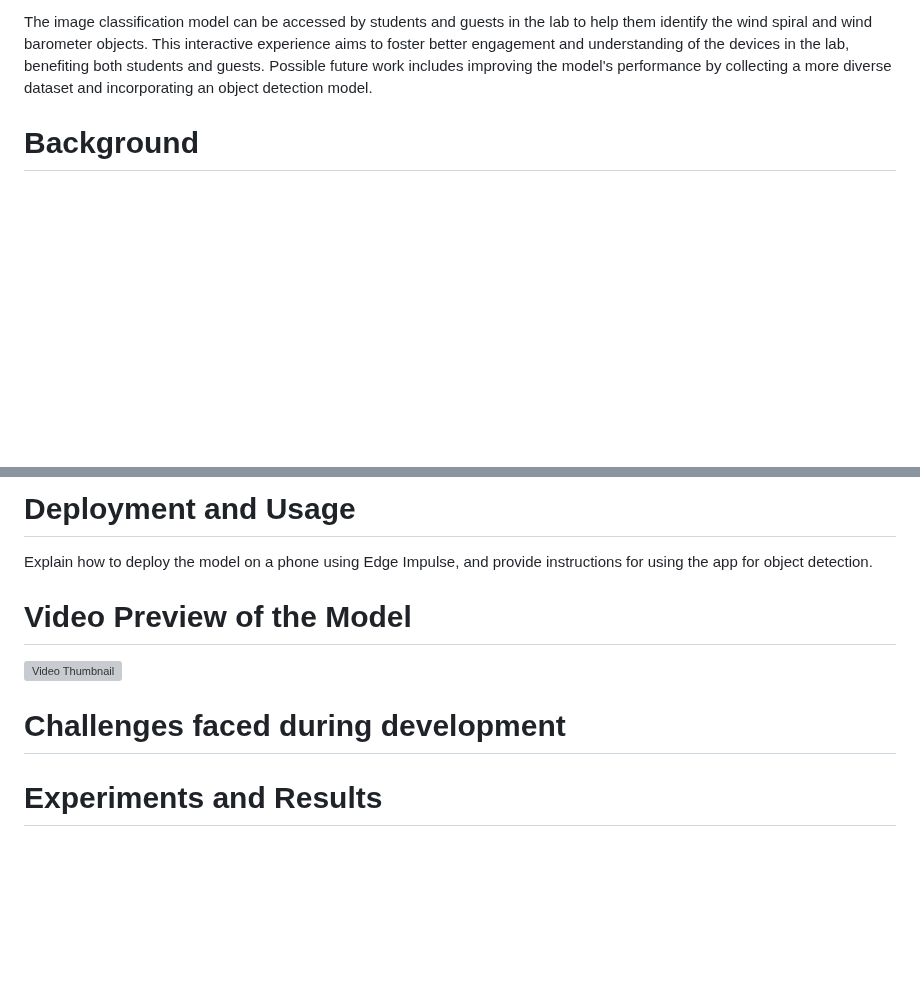
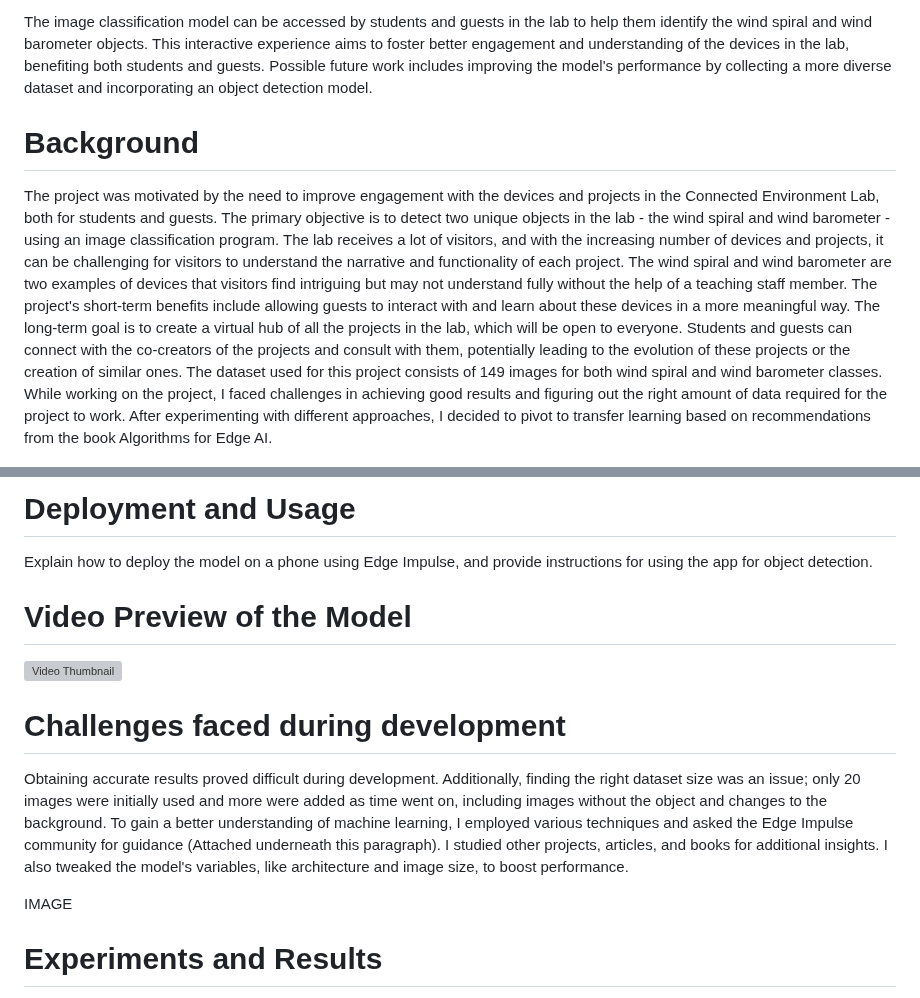
Before and after one commit to Gil-ADDA/CE-LAB, a Markdown page: README.md, 2 parts joined by grey strips. GitHub-like rendering; blank space fills up the shorter version; grey boxes are pictures that could not be loaded.

```diff
--- a/README.md
+++ b/README.md
@@ -18,6 +18,7 @@ The image classification model can be accessed by students and guests in the lab
 
 
 # Background
+The project was motivated by the need to improve engagement with the devices and projects in the Connected Environment Lab, both for students and guests. The primary objective is to detect two unique objects in the lab - the wind spiral and wind barometer - using an image classification program. The lab receives a lot of visitors, and with the increasing number of devices and projects, it can be challenging for visitors to understand the narrative and functionality of each project. The wind spiral and wind barometer are two examples of devices that visitors find intriguing but may not understand fully without the help of a teaching staff member. The project's short-term benefits include allowing guests to interact with and learn about these devices in a more meaningful way. The long-term goal is to create a virtual hub of all the projects in the lab, which will be open to everyone. Students and guests can connect with the co-creators of the projects and consult with them, potentially leading to the evolution of these projects or the creation of similar ones. The dataset used for this project consists of 149 images for both wind spiral and wind barometer classes. While working on the project, I faced challenges in achieving good results and figuring out the right amount of data required for the project to work. After experimenting with different approaches, I decided to pivot to transfer learning based on recommendations from the book Algorithms for Edge AI.
 
 ![Object detection bounding box attempts](https://github.com/Gil-ADDA/CE-LAB/blob/d6dc0140d765485b9b29957252cfe8582ada2612/image/Object%20detection%20bounding%20box%20attempts.png)
 
@@ -76,10 +77,18 @@ Discuss why you chose image classification over object detection, and describe t
 # Deployment and Usage
 
 Explain how to deploy the model on a phone using Edge Impulse, and provide instructions for using the app for object detection.
+
+
+
+
+
 # Video Preview of the Model
 [![Video Thumbnail](https://img.youtube.com/vi/nQ7Ruwu12t8/0.jpg)](https://www.youtube.com/watch?v=nQ7Ruwu12t8)
 
 # Challenges faced during development
+Obtaining accurate results proved difficult during development. Additionally, finding the right dataset size was an issue; only 20 images were initially used and more were added as time went on, including images without the object and changes to the background. To gain a better understanding of machine learning, I employed various techniques and asked the Edge Impulse community for guidance (Attached underneath this paragraph). I studied other projects, articles, and books for additional insights. I also tweaked the model's variables, like architecture and image size, to boost performance.
+
+IMAGE
 # Experiments and Results
 
 Summarize the experiments conducted, their results, and any insights gained during the model selection and training process.
```
